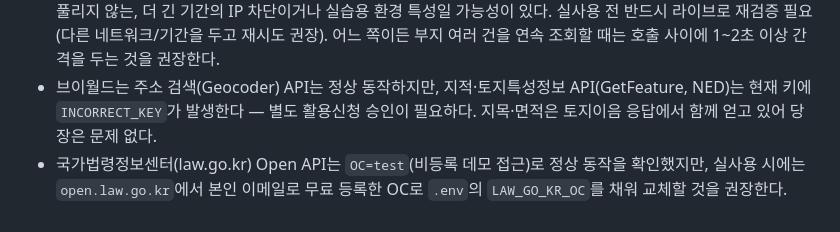
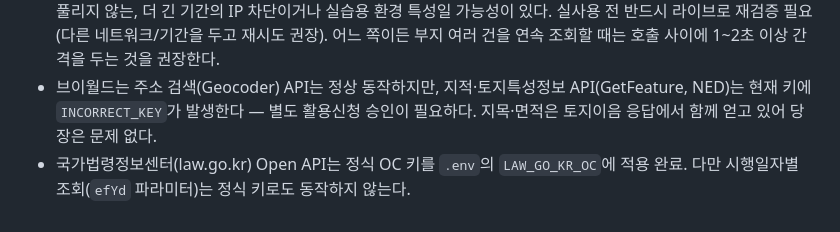
Before and after one commit to jhseo069/KCH_9Team, a Markdown page: README.md, the part around the change. Drawn GitHub-style.

```diff
--- a/README.md
+++ b/README.md
@@ -54,4 +54,4 @@ python -m pytest -v                                           # 테스트 실행
 - 토지이음(eum.go.kr)은 공식 공개 API가 아니라 내부 화면용 AJAX(`mpSearchAddrAjaxXml.jsp`, `luLandDet.jsp`)를 그대로 사용한다. 사이트가 개편되면 `query_site_data.py`의 파싱 로직이 깨질 수 있다.
 - 짧은 시간에 요청을 반복하면 토지이음이 빈 응답(`{}`)을 돌려주는 현상을 확인했다(요청 빈도 제한으로 추정). 이 경우 스크립트는 `status: "no_data"`로 표시하고 사유를 남긴다. **주의:** 2026-09-09 개발 중 테스트를 과도하게 반복한 뒤 2026-09-16(1주일 후) 재확인했을 때도 여전히 빈 응답이 지속되는 것을 확인했다 — 단순 "잠시 후 재시도"로 풀리지 않는, 더 긴 기간의 IP 차단이거나 실습용 환경 특성일 가능성이 있다. 실사용 전 반드시 라이브로 재검증 필요(다른 네트워크/기간을 두고 재시도 권장). 어느 쪽이든 부지 여러 건을 연속 조회할 때는 호출 사이에 1~2초 이상 간격을 두는 것을 권장한다.
 - 브이월드는 주소 검색(Geocoder) API는 정상 동작하지만, 지적·토지특성정보 API(GetFeature, NED)는 현재 키에 `INCORRECT_KEY`가 발생한다 — 별도 활용신청 승인이 필요하다. 지목·면적은 토지이음 응답에서 함께 얻고 있어 당장은 문제 없다.
-- 국가법령정보센터(law.go.kr) Open API는 `OC=test`(비등록 데모 접근)로 정상 동작을 확인했지만, 실사용 시에는 `open.law.go.kr`에서 본인 이메일로 무료 등록한 OC로 `.env`의 `LAW_GO_KR_OC`를 채워 교체할 것을 권장한다.
+- 국가법령정보센터(law.go.kr) Open API는 정식 OC 키를 `.env`의 `LAW_GO_KR_OC`에 적용 완료. 다만 시행일자별 조회(`efYd` 파라미터)는 정식 키로도 동작하지 않는다.
```
Also changed, not shown: PRD.md (+2 -2 lines).
